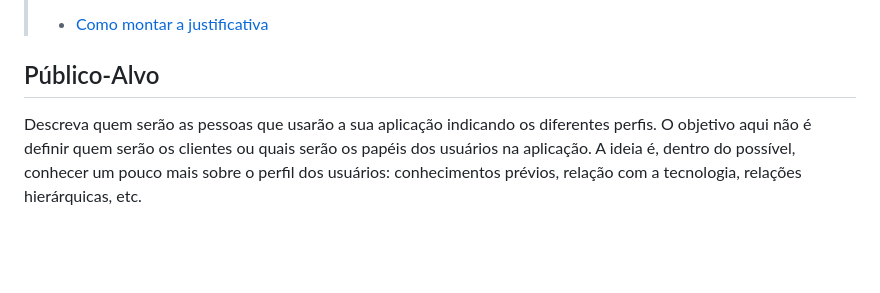
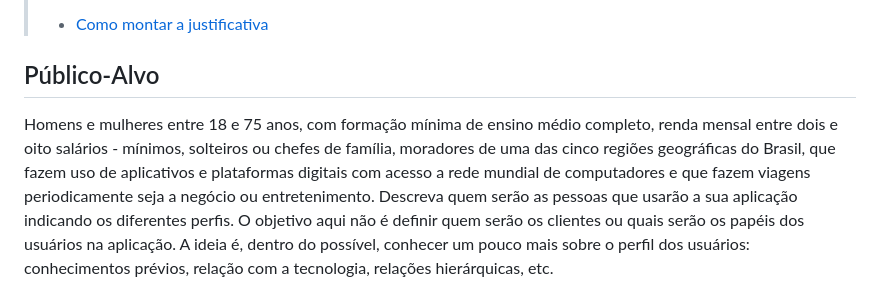
Before and after one commit to ICEI-PUC-Minas-PMV-ADS/pmv-ads-2023-2-e4-proj-infra-t1-pmv-ads-2023-2-e4-projtraveltrace, a Markdown page: docs/01-Documentação de Contexto.md, the part around the change. Rendered like a GitHub page; blank space fills up the shorter version.

Commit message:
Update 01-Documentação de Contexto Público Alvo.md
Inserindo o público - alvo

```diff
--- a/docs/01-Documentação de Contexto.md
+++ b/docs/01-Documentação de Contexto.md
@@ -34,6 +34,7 @@ O grupo de trabalho pode fazer uso de questionários, entrevistas e dados estat
 
 ## Público-Alvo
 
+Homens e mulheres entre 18 e 75 anos, com formação mínima de ensino médio completo, renda mensal entre dois e oito salários - mínimos, solteiros ou chefes de família, moradores de uma das cinco regiões geográficas do Brasil, que fazem uso de aplicativos e plataformas digitais com acesso a rede mundial de computadores e que fazem viagens periodicamente seja a negócio ou entretenimento.
 Descreva quem serão as pessoas que usarão a sua aplicação indicando os diferentes perfis. O objetivo aqui não é definir quem serão os clientes ou quais serão os papéis dos usuários na aplicação. A ideia é, dentro do possível, conhecer um pouco mais sobre o perfil dos usuários: conhecimentos prévios, relação com a tecnologia, relações
 hierárquicas, etc.
 
```
